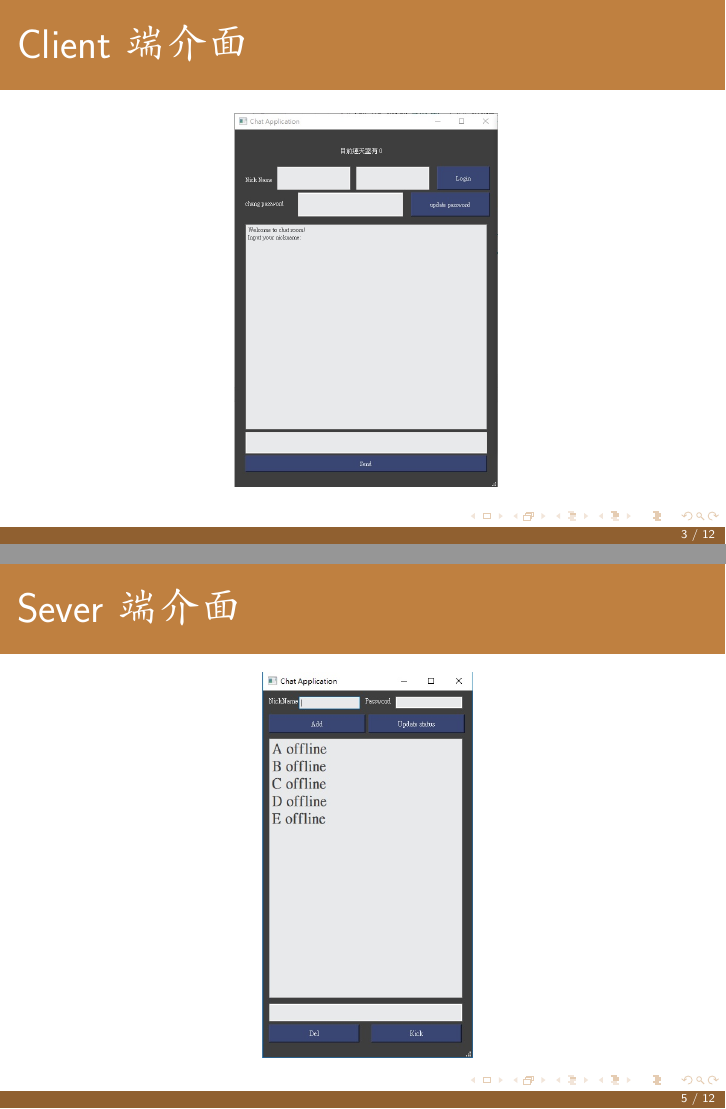
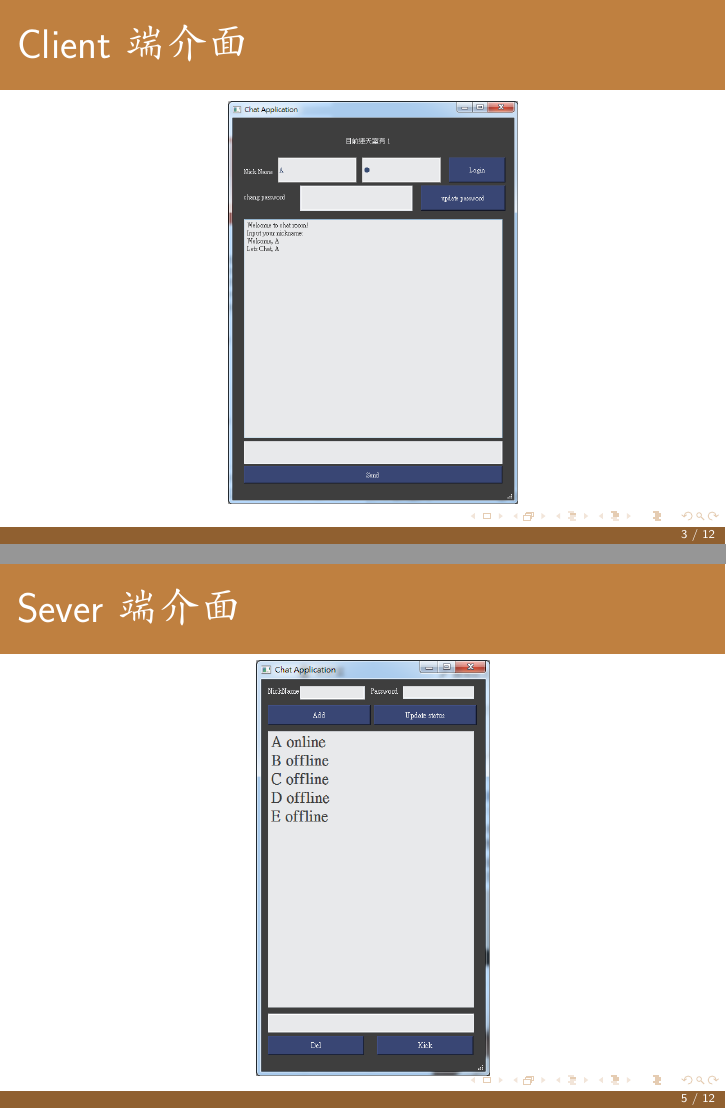
Before and after one commit to c794613852/YZU-OPS-Chat_Room, LaTeX slides (finalproject/final_ppt.tex): pages 3 and 5 of 12, joined at a grey line. Compiled offline with XeLaTeX; a missing font is replaced by an installed copy or a similar font.

Commit message:
ppt update
ppt update

```diff
--- a/finalproject/final_ppt.tex
+++ b/finalproject/final_ppt.tex
@@ -110,7 +110,7 @@
 %----------------------------------------------------------------------------------------
 \begin{frame}
 \frametitle{\huge Client端介面} % Table of contents slide
-\hspace{3cm} \includegraphics[scale=0.35]{clientui}
+\hspace{2.9cm} \includegraphics[scale=0.28]{clientui}
 \end{frame}
 
 \begin{frame}[t]
@@ -125,7 +125,7 @@
 
 \begin{frame}
 \frametitle{\huge Sever端介面} % Table of contents slide
-\hspace{3.5cm} \includegraphics[scale=0.4]{serverui}
+\hspace{3.4cm} \includegraphics[scale=0.32]{serverui}
 \end{frame}
 
 \begin{frame}[t]
```
Also changed, not shown: finalproject/clientui.jpg (deleted), finalproject/clientui.png (added), finalproject/final_ppt.pdf, finalproject/serverui.jpg (deleted), finalproject/serverui.png (added), 2 other files.
